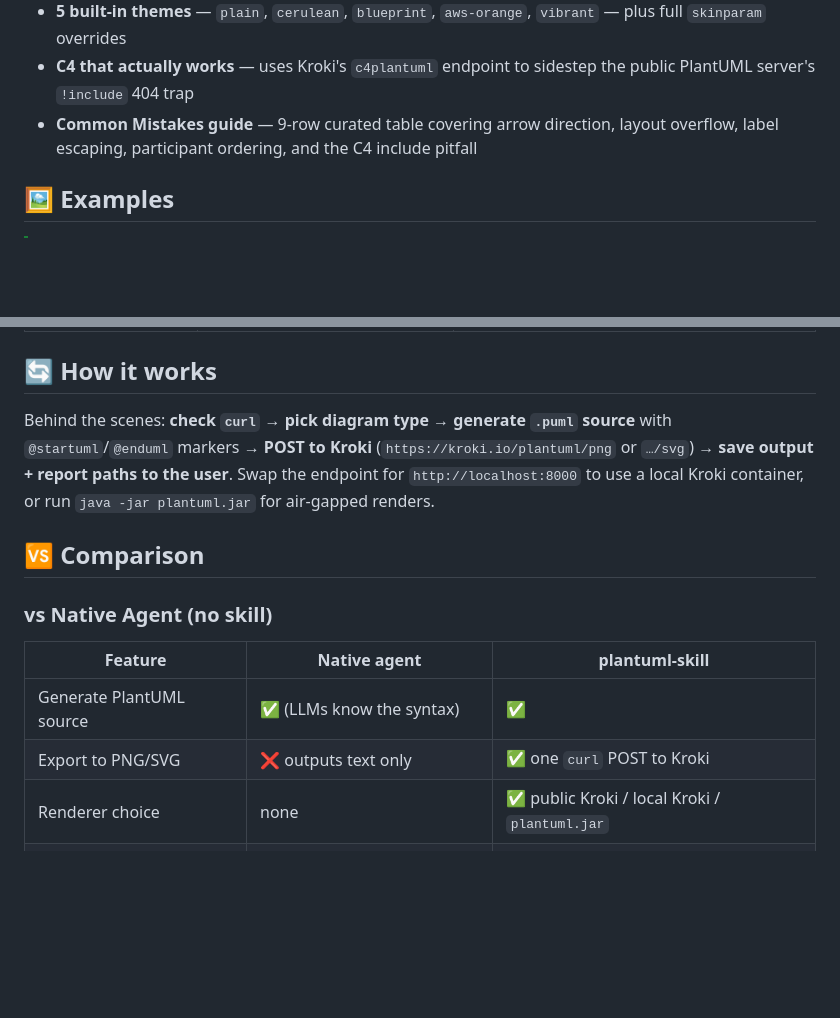
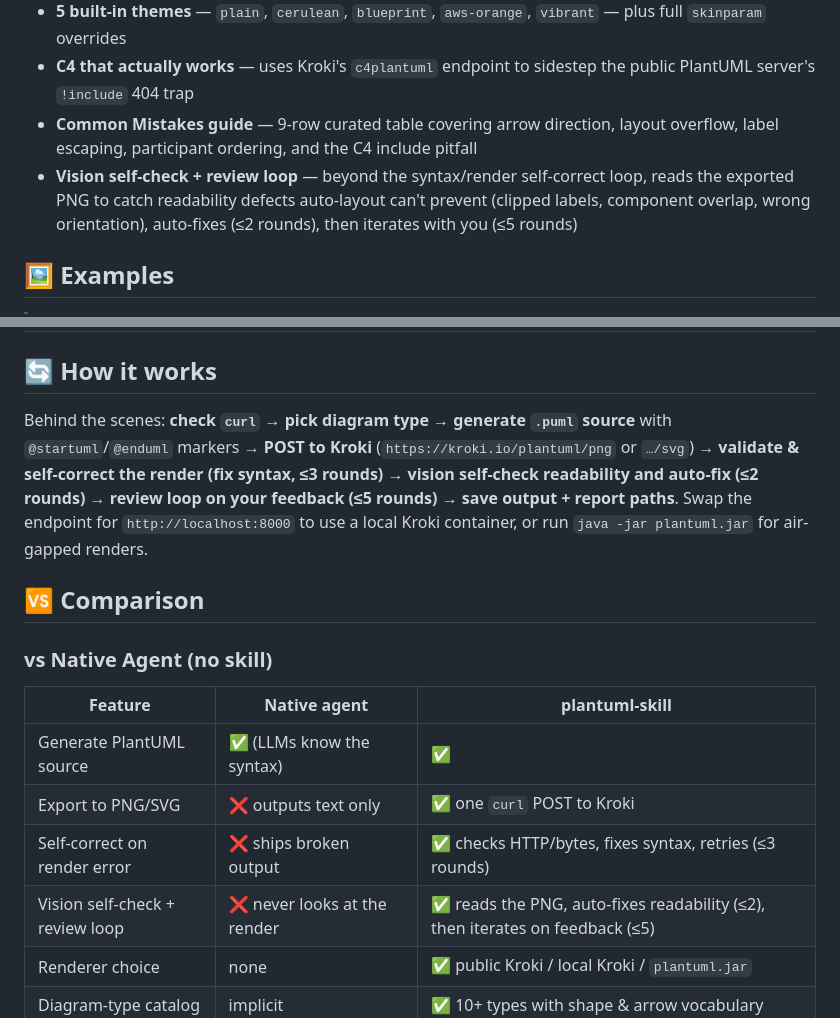
Before and after one commit to Agents365-ai/plantuml-skill, a Markdown page: README.md, 2 parts joined by grey strips. Rendered like a GitHub page; blank space fills up the shorter version.

```diff
--- a/README.md
+++ b/README.md
@@ -28,6 +28,7 @@ A skill that turns natural-language descriptions into `.puml` PlantUML source an
 - **5 built-in themes** — `plain`, `cerulean`, `blueprint`, `aws-orange`, `vibrant` — plus full `skinparam` overrides
 - **C4 that actually works** — uses Kroki's `c4plantuml` endpoint to sidestep the public PlantUML server's `!include` 404 trap
 - **Common Mistakes guide** — 9-row curated table covering arrow direction, layout overflow, label escaping, participant ordering, and the C4 include pitfall
+- **Vision self-check + review loop** — beyond the syntax/render self-correct loop, reads the exported PNG to catch readability defects auto-layout can't prevent (clipped labels, component overlap, wrong orientation), auto-fixes (≤2 rounds), then iterates with you (≤5 rounds)
 
 ## 🖼️ Examples
 
@@ -106,7 +107,7 @@ The skill picks the right diagram type, generates the `.puml` source, and export
 
 ## 🔄 How it works
 
-Behind the scenes: **check `curl`** → **pick diagram type** → **generate `.puml` source** with `@startuml`/`@enduml` markers → **POST to Kroki** (`https://kroki.io/plantuml/png` or `…/svg`) → **save output + report paths to the user**. Swap the endpoint for `http://localhost:8000` to use a local Kroki container, or run `java -jar plantuml.jar` for air-gapped renders.
+Behind the scenes: **check `curl`** → **pick diagram type** → **generate `.puml` source** with `@startuml`/`@enduml` markers → **POST to Kroki** (`https://kroki.io/plantuml/png` or `…/svg`) → **validate & self-correct the render (fix syntax, ≤3 rounds)** → **vision self-check readability and auto-fix (≤2 rounds)** → **review loop on your feedback (≤5 rounds)** → **save output + report paths**. Swap the endpoint for `http://localhost:8000` to use a local Kroki container, or run `java -jar plantuml.jar` for air-gapped renders.
 
 ## 🆚 Comparison
 
@@ -116,6 +117,8 @@ Behind the scenes: **check `curl`** → **pick diagram type** → **generate `.p
 |---|---|---|
 | Generate PlantUML source | ✅ (LLMs know the syntax) | ✅ |
 | Export to PNG/SVG | ❌ outputs text only | ✅ one `curl` POST to Kroki |
+| Self-correct on render error | ❌ ships broken output | ✅ checks HTTP/bytes, fixes syntax, retries (≤3 rounds) |
+| Vision self-check + review loop | ❌ never looks at the render | ✅ reads the PNG, auto-fixes readability (≤2), then iterates on feedback (≤5) |
 | Renderer choice | none | ✅ public Kroki / local Kroki / `plantuml.jar` |
 | Diagram-type catalog | implicit | ✅ 10+ types with shape & arrow vocabulary |
 | Theme defaults | random per run | ✅ 5 named themes + `skinparam` overrides |
```
Also changed, not shown: README_CN.md (+4 -1 lines), skills/plantuml-skill/SKILL.md (+34 -2 lines).
